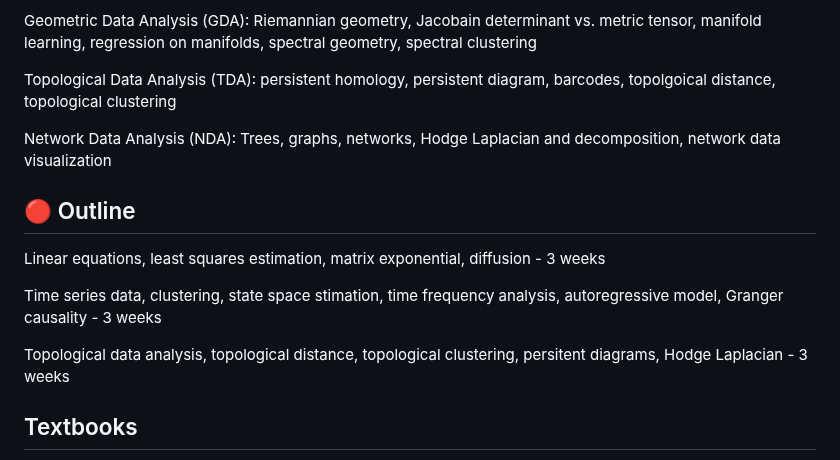
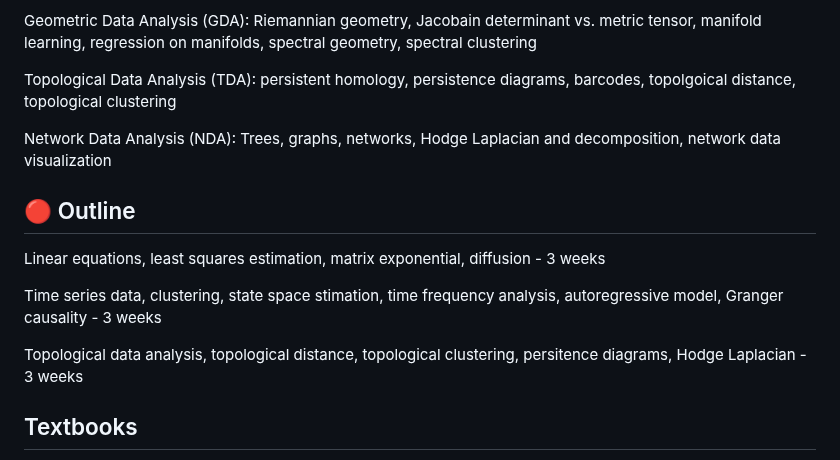
Before and after one commit to laplcebeltrami/BMI768, a Markdown page: README.md, the part around the change. GitHub-like rendering.

```diff
--- a/README.md
+++ b/README.md
@@ -41,7 +41,7 @@ Functional Data Analysis (FDA): Hilbert space theory, basis function methods, di
 Geometric Data Analysis (GDA): Riemannian geometry, Jacobain determinant vs. metric tensor, manifold learning,
 regression on manifolds, spectral geometry, spectral clustering
 
-Topological Data Analysis (TDA): persistent homology, persistent diagram, barcodes, topolgoical distance, topological clustering
+Topological Data Analysis (TDA): persistent homology, persistence diagrams, barcodes, topolgoical distance, topological clustering
 
 Network Data Analysis (NDA): Trees, graphs, networks, Hodge Laplacian and decomposition, network data visualization
 
@@ -52,7 +52,7 @@ Linear equations, least squares estimation, matrix exponential, diffusion - 3 we
 
 Time series data, clustering, state space stimation, time frequency analysis, autoregressive model, Granger causality - 3 weeks
 
-Topological data analysis, topological distance, topological clustering, persitent diagrams, Hodge Laplacian - 3 weeks
+Topological data analysis, topological distance, topological clustering, persitence diagrams, Hodge Laplacian - 3 weeks
 
 
 ## Textbooks
```
